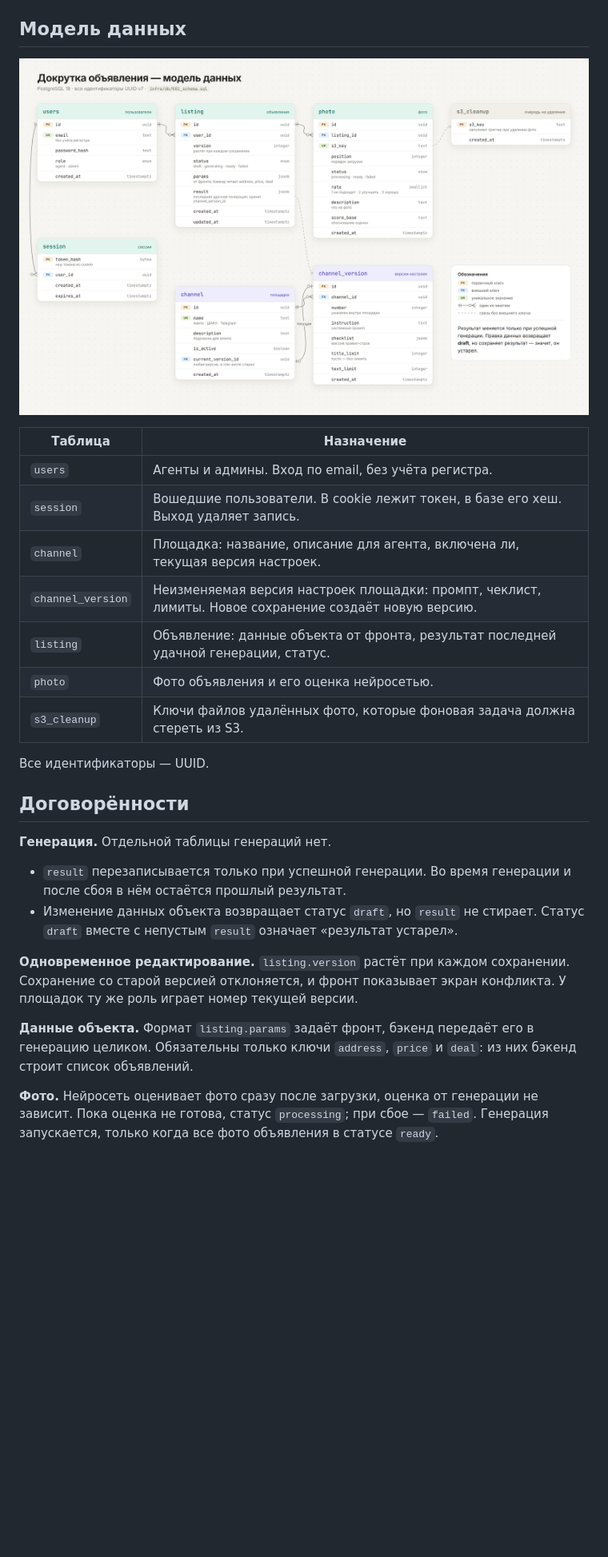
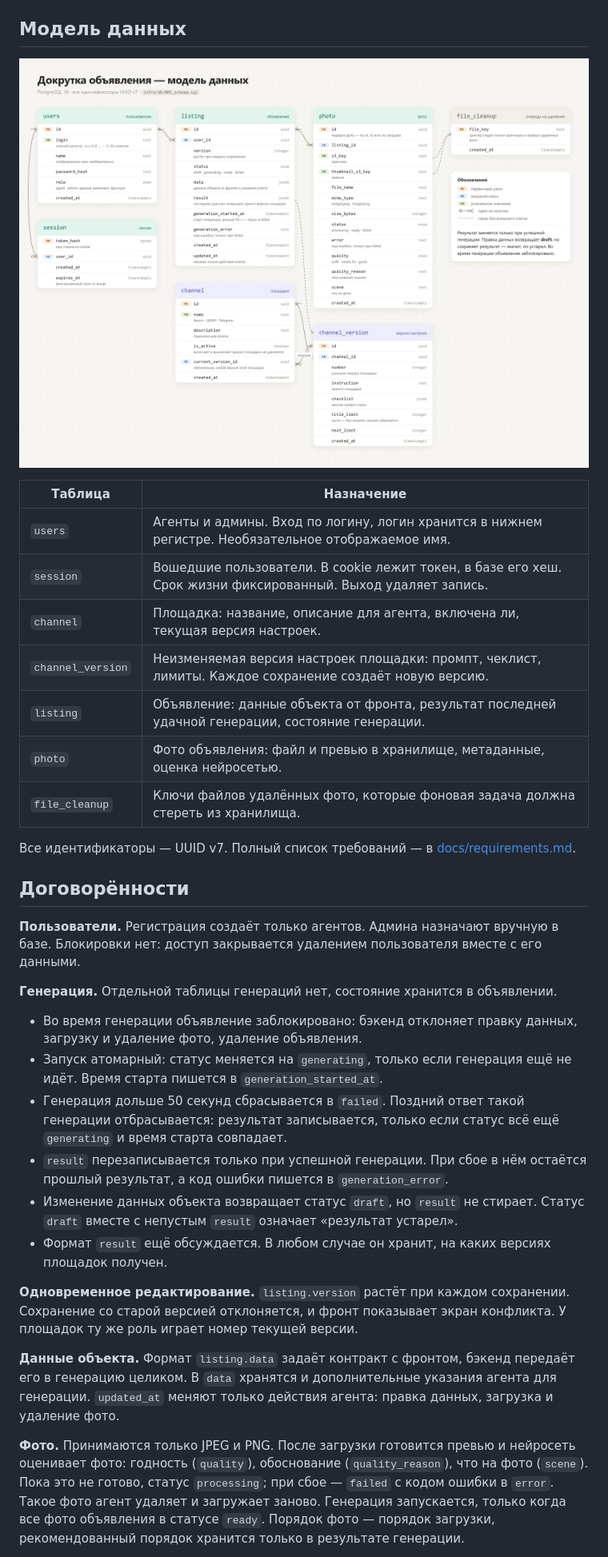
Before and after one commit to ta4ilka69/fine-tuning-of-advertising, a Markdown page: infra/README.md, the part around one of its changes. Shown at 80% size. Drawn GitHub-style; pictures changed too: infra/schema.png; blank space fills up the shorter version.

```diff
--- a/infra/README.md
+++ b/infra/README.md
@@ -19,25 +19,31 @@ docker compose up --build -d --wait
 
 | Таблица | Назначение |
 |---|---|
-| `users` | Агенты и админы. Вход по email, без учёта регистра. |
-| `session` | Вошедшие пользователи. В cookie лежит токен, в базе его хеш. Выход удаляет запись. |
+| `users` | Агенты и админы. Вход по логину, логин хранится в нижнем регистре. Необязательное отображаемое имя. |
+| `session` | Вошедшие пользователи. В cookie лежит токен, в базе его хеш. Срок жизни фиксированный. Выход удаляет запись. |
 | `channel` | Площадка: название, описание для агента, включена ли, текущая версия настроек. |
-| `channel_version` | Неизменяемая версия настроек площадки: промпт, чеклист, лимиты. Новое сохранение создаёт новую версию. |
-| `listing` | Объявление: данные объекта от фронта, результат последней удачной генерации, статус. |
-| `photo` | Фото объявления и его оценка нейросетью. |
-| `s3_cleanup` | Ключи файлов удалённых фото, которые фоновая задача должна стереть из S3. |
+| `channel_version` | Неизменяемая версия настроек площадки: промпт, чеклист, лимиты. Каждое сохранение создаёт новую версию. |
+| `listing` | Объявление: данные объекта от фронта, результат последней удачной генерации, состояние генерации. |
+| `photo` | Фото объявления: файл и превью в хранилище, метаданные, оценка нейросетью. |
+| `file_cleanup` | Ключи файлов удалённых фото, которые фоновая задача должна стереть из хранилища. |
 
-Все идентификаторы — UUID.
+Все идентификаторы — UUID v7. Полный список требований — в [docs/requirements.md](../docs/requirements.md).
 
 ## Договорённости
 
-**Генерация.** Отдельной таблицы генераций нет.
-- `result` перезаписывается только при успешной генерации. Во время генерации и после сбоя в нём остаётся прошлый результат.
+**Пользователи.** Регистрация создаёт только агентов. Админа назначают вручную в базе. Блокировки нет: доступ закрывается удалением пользователя вместе с его данными.
+
+**Генерация.** Отдельной таблицы генераций нет, состояние хранится в объявлении.
+- Во время генерации объявление заблокировано: бэкенд отклоняет правку данных, загрузку и удаление фото, удаление объявления.
+- Запуск атомарный: статус меняется на `generating`, только если генерация ещё не идёт. Время старта пишется в `generation_started_at`.
+- Генерация дольше 50 секунд сбрасывается в `failed`. Поздний ответ такой генерации отбрасывается: результат записывается, только если статус всё ещё `generating` и время старта совпадает.
+- `result` перезаписывается только при успешной генерации. При сбое в нём остаётся прошлый результат, а код ошибки пишется в `generation_error`.
 - Изменение данных объекта возвращает статус `draft`, но `result` не стирает. Статус `draft` вместе с непустым `result` означает «результат устарел».
+- Формат `result` ещё обсуждается. В любом случае он хранит, на каких версиях площадок получен.
 
 **Одновременное редактирование.** `listing.version` растёт при каждом сохранении. Сохранение со старой версией отклоняется, и фронт показывает экран конфликта. У площадок ту же роль играет номер текущей версии.
 
-**Данные объекта.** Формат `listing.params` задаёт фронт, бэкенд передаёт его в генерацию целиком. Обязательны только ключи `address`, `price` и `deal`: из них бэкенд строит список объявлений.
+**Данные объекта.** Формат `listing.data` задаёт контракт с фронтом, бэкенд передаёт его в генерацию целиком. В `data` хранятся и дополнительные указания агента для генерации. `updated_at` меняют только действия агента: правка данных, загрузка и удаление фото.
 
-**Фото.** Нейросеть оценивает фото сразу после загрузки, оценка от генерации не зависит. Пока оценка не готова, статус `processing`; при сбое — `failed`. Генерация запускается, только когда все фото объявления в статусе `ready`.
+**Фото.** Принимаются только JPEG и PNG. После загрузки готовится превью и нейросеть оценивает фото: годность (`quality`), обоснование (`quality_reason`), что на фото (`scene`). Пока это не готово, статус `processing`; при сбое — `failed` с кодом ошибки в `error`. Такое фото агент удаляет и загружает заново. Генерация запускается, только когда все фото объявления в статусе `ready`. Порядок фото — порядок загрузки, рекомендованный порядок хранится только в результате генерации.
 
```
Also changed, not shown: other parts of infra/README.md (+2 -2 lines), docs/requirements.md (added, +85 -0 lines), 1 other file.
